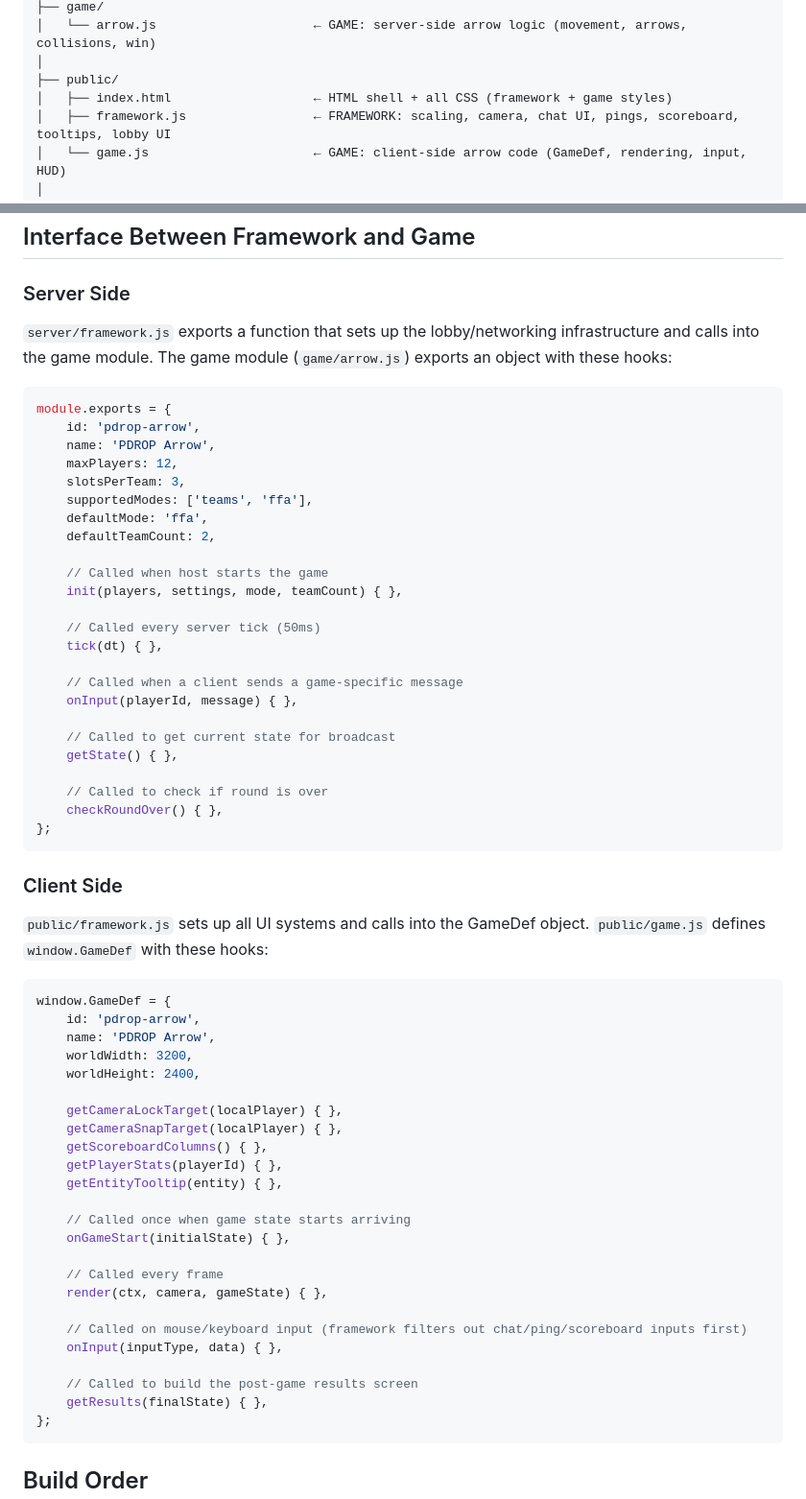
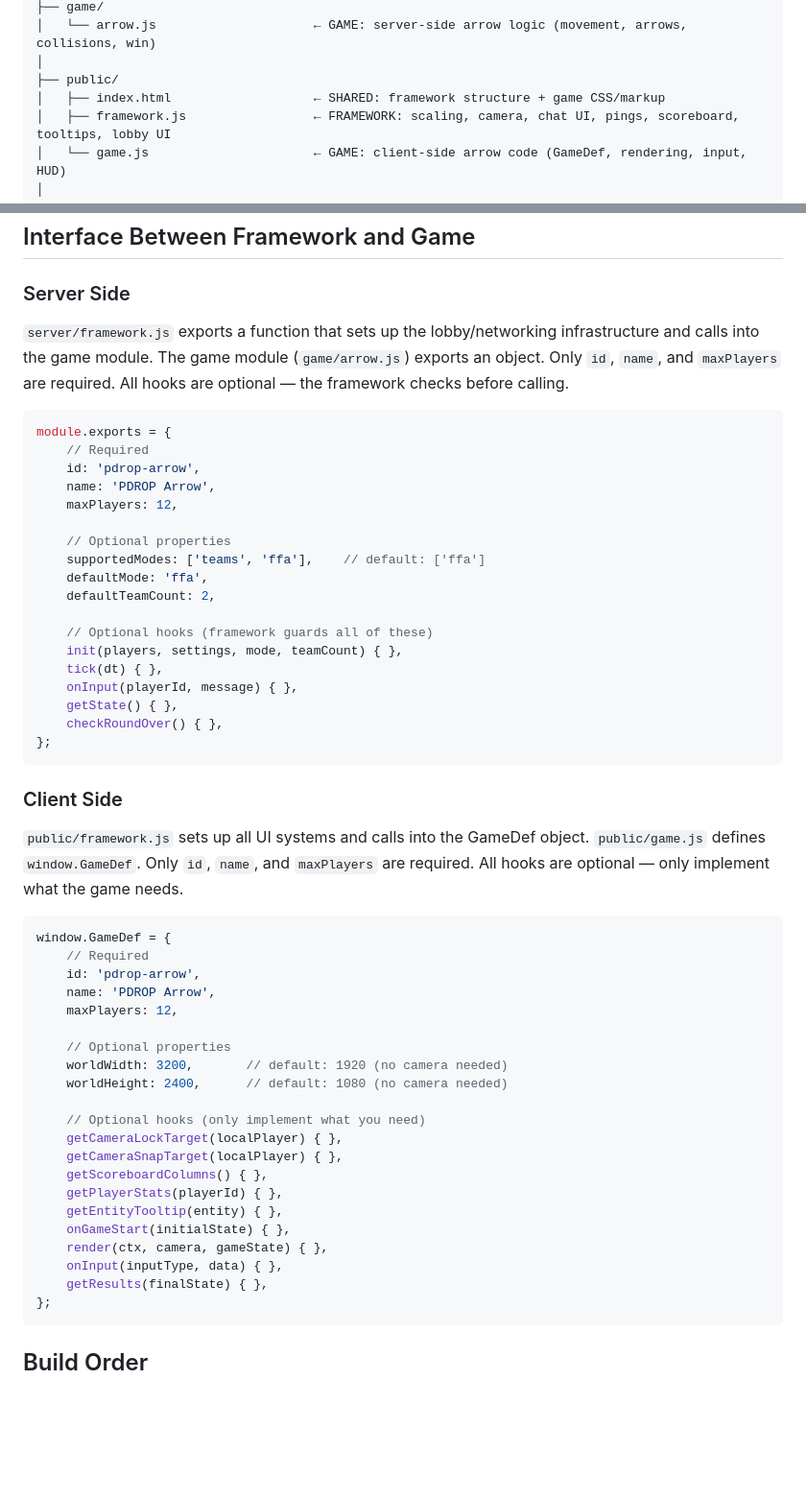
Before and after one commit to Puzzle-Drops/PDROP-Framework, a Markdown page: CLAUDE.md, 2 parts joined by grey strips. Shown at 96% size. Rendered like a GitHub page; blank space fills up the shorter version.

````diff
--- a/CLAUDE.md
+++ b/CLAUDE.md
@@ -17,7 +17,7 @@ pdrop-arrow/
 │   └── arrow.js                     ← GAME: server-side arrow logic (movement, arrows, collisions, win)
 │
 ├── public/
-│   ├── index.html                   ← HTML shell + all CSS (framework + game styles)
+│   ├── index.html                   ← SHARED: framework structure + game CSS/markup
 │   ├── framework.js                 ← FRAMEWORK: scaling, camera, chat UI, pings, scoreboard, tooltips, lobby UI
 │   └── game.js                      ← GAME: client-side arrow code (GameDef, rendering, input, HUD)
 │
@@ -69,62 +76,53 @@ Before writing any code, read both design documents in `/docs/`:
 
 ### Server Side
 
-`server/framework.js` exports a function that sets up the lobby/networking infrastructure and calls into the game module. The game module (`game/arrow.js`) exports an object with these hooks:
+`server/framework.js` exports a function that sets up the lobby/networking infrastructure and calls into the game module. The game module (`game/arrow.js`) exports an object. Only `id`, `name`, and `maxPlayers` are required. All hooks are optional — the framework checks before calling.
 
 ```js
 module.exports = {
+    // Required
     id: 'pdrop-arrow',
     name: 'PDROP Arrow',
     maxPlayers: 12,
-    slotsPerTeam: 3,
-    supportedModes: ['teams', 'ffa'],
+
+    // Optional properties
+    supportedModes: ['teams', 'ffa'],    // default: ['ffa']
     defaultMode: 'ffa',
     defaultTeamCount: 2,
 
-    // Called when host starts the game
+    // Optional hooks (framework guards all of these)
     init(players, settings, mode, teamCount) { },
-
-    // Called every server tick (50ms)
     tick(dt) { },
-
-    // Called when a client sends a game-specific message
     onInput(playerId, message) { },
-
-    // Called to get current state for broadcast
     getState() { },
-
-    // Called to check if round is over
     checkRoundOver() { },
 };
 ```
 
 ### Client Side
 
-`public/framework.js` sets up all UI systems and calls into the GameDef object. `public/game.js` defines `window.GameDef` with these hooks:
+`public/framework.js` sets up all UI systems and calls into the GameDef object. `public/game.js` defines `window.GameDef`. Only `id`, `name`, and `maxPlayers` are required. All hooks are optional — only implement what the game needs.
 
 ```js
 window.GameDef = {
+    // Required
     id: 'pdrop-arrow',
     name: 'PDROP Arrow',
-    worldWidth: 3200,
-    worldHeight: 2400,
+    maxPlayers: 12,
 
+    // Optional properties
+    worldWidth: 3200,       // default: 1920 (no camera needed)
+    worldHeight: 2400,      // default: 1080 (no camera needed)
+
+    // Optional hooks (only implement what you need)
     getCameraLockTarget(localPlayer) { },
     getCameraSnapTarget(localPlayer) { },
     getScoreboardColumns() { },
     getPlayerStats(playerId) { },
     getEntityTooltip(entity) { },
-
-    // Called once when game state starts arriving
     onGameStart(initialState) { },
-
-    // Called every frame
     render(ctx, camera, gameState) { },
-
-    // Called on mouse/keyboard input (framework filters out chat/ping/scoreboard inputs first)
     onInput(inputType, data) { },
-
-    // Called to build the post-game results screen
     getResults(finalState) { },
 };
 ```
````
Also changed, not shown: other parts of CLAUDE.md (+10 -3 lines).
